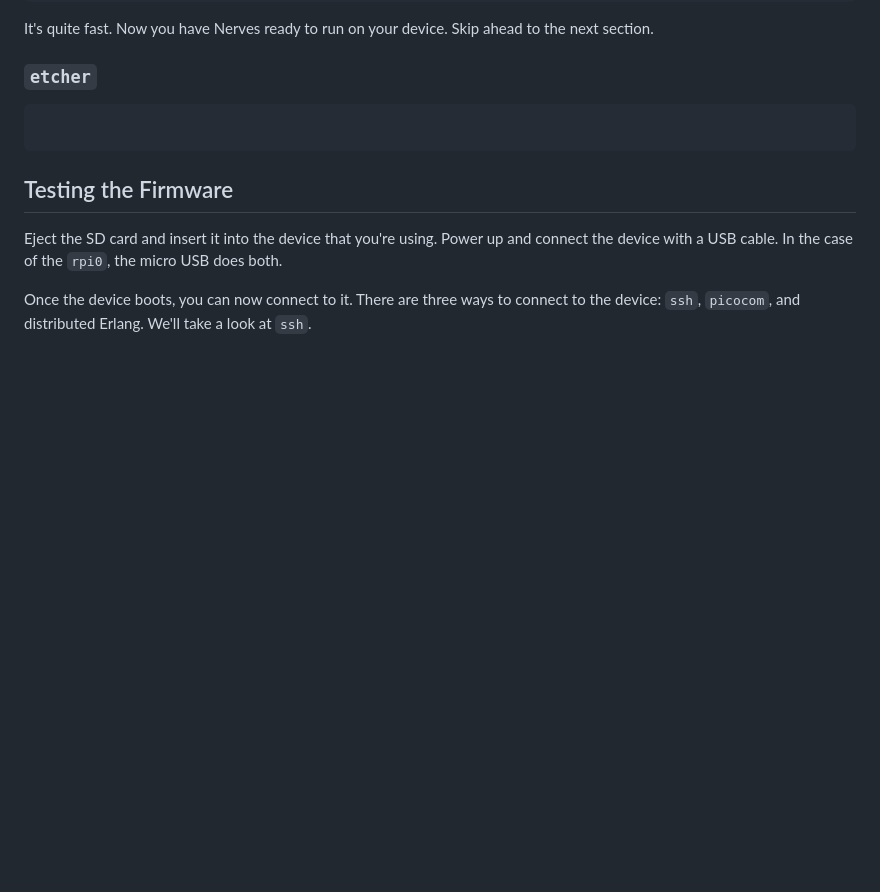
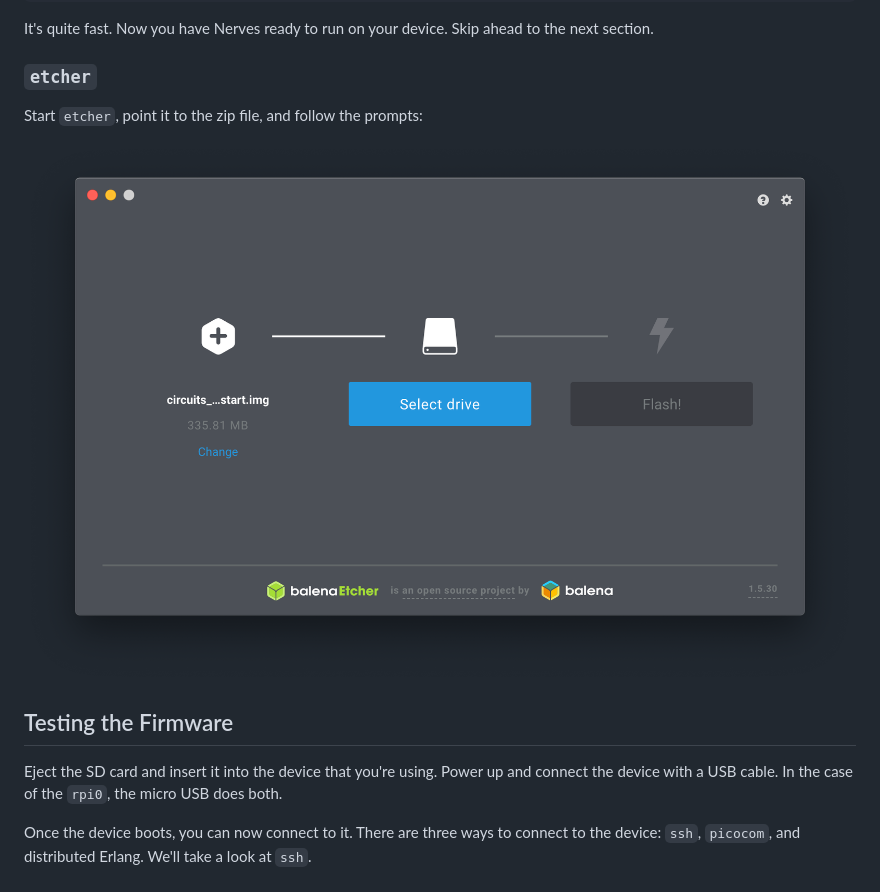
Before and after one commit to elixir-circuits/circuits_quickstart, a Markdown page: getting_started.md, the part around the change. Drawn GitHub-style; pictures changed too: assets/etcher.png (added); blank space fills up the shorter version.

Commit message:
Add etcher screenshot

````diff
--- a/getting_started.md
+++ b/getting_started.md
@@ -44,9 +44,9 @@ It's quite fast. Now you have Nerves ready to run on your device.  Skip ahead to
 
 ### `etcher`
 
-```console
+Start `etcher`, point it to the zip file, and follow the prompts:
 
-```
+![etcher screenshot](assets/etcher.png)
 
 ## Testing the Firmware
 
````
